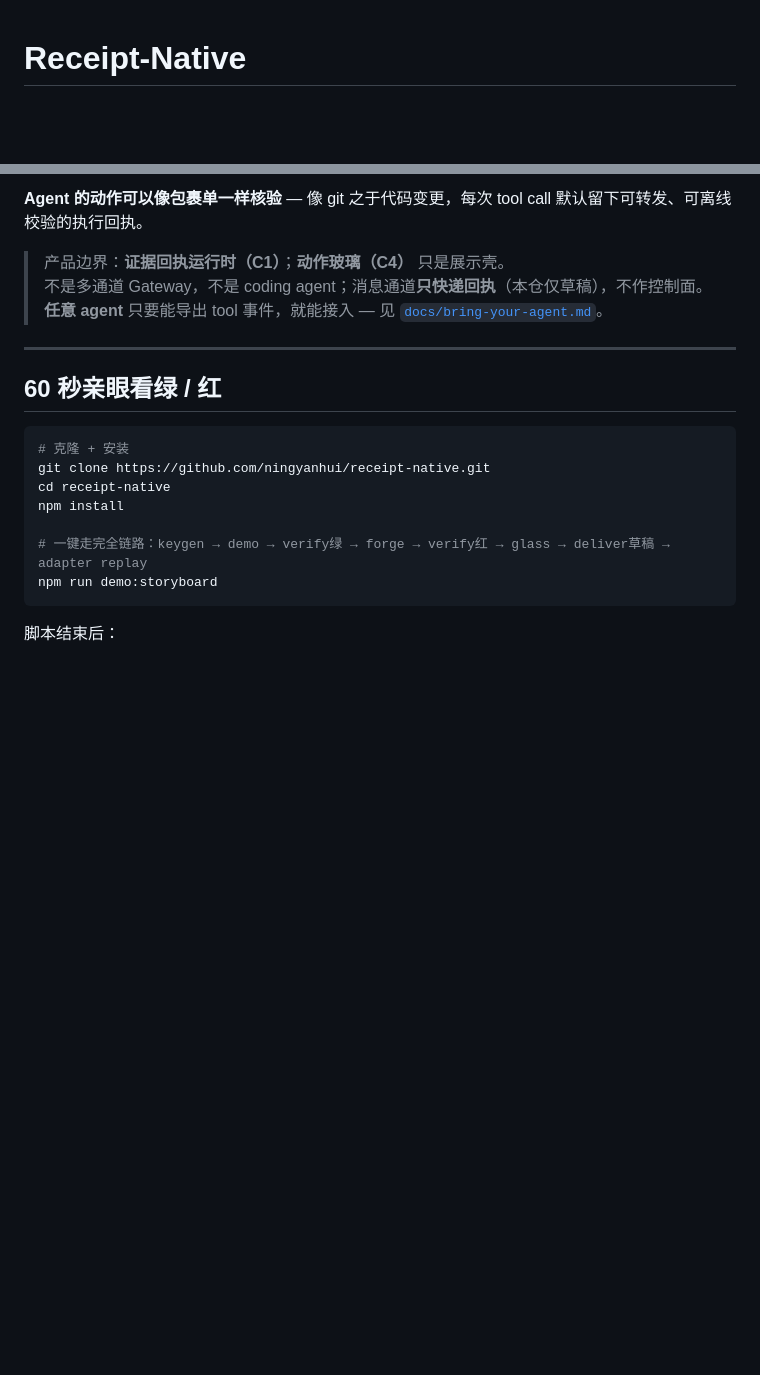
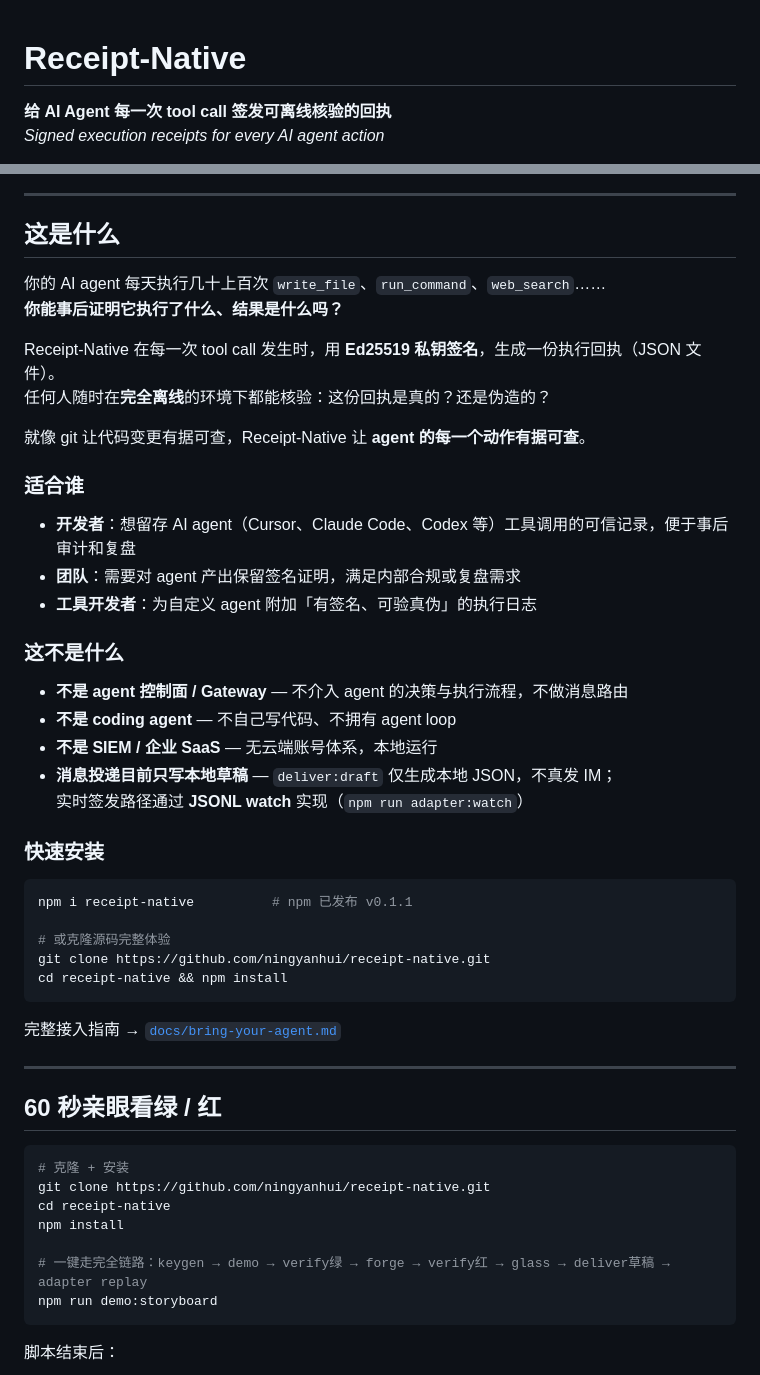
Before and after one commit to ningyanhui/receipt-native, a Markdown page: README.md, 2 parts joined by grey strips. GitHub-like rendering; blank space fills up the shorter version.

Commit message:
docs(readme): 重写顶部 hero 区，明确产品定位、目标用户与边界
Co-authored-by: ningyanhui <ningyanhui@users.noreply.github.com>

````diff
--- a/README.md
+++ b/README.md
@@ -1,3 +1,6 @@
 # Receipt-Native
 
+**给 AI Agent 每一次 tool call 签发可离线核验的回执**
+*Signed execution receipts for every AI agent action*
+
 [![CI](https://github.com/ningyanhui/receipt-native/actions/workflows/ci.yml/badge.svg)](https://github.com/ningyanhui/receipt-native/actions/workflows/ci.yml)
@@ -4,11 +8,43 @@
 [![License: MIT](https://img.shields.io/badge/License-MIT-green.svg)](LICENSE)
 [![Node ≥20](https://img.shields.io/badge/node-%E2%89%A520-brightgreen)](package.json)
 
-**Agent 的动作可以像包裹单一样核验** — 像 git 之于代码变更，每次 tool call 默认留下可转发、可离线校验的执行回执。
+---
 
-> 产品边界：**证据回执运行时（C1）**；**动作玻璃（C4）** 只是展示壳。
-> 不是多通道 Gateway，不是 coding agent；消息通道**只快递回执**（本仓仅草稿），不作控制面。
-> **任意 agent** 只要能导出 tool 事件，就能接入 — 见 [`docs/bring-your-agent.md`](docs/bring-your-agent.md)。
+## 这是什么
+
+你的 AI agent 每天执行几十上百次 `write_file`、`run_command`、`web_search`……
+**你能事后证明它执行了什么、结果是什么吗？**
+
+Receipt-Native 在每一次 tool call 发生时，用 **Ed25519 私钥签名**，生成一份执行回执（JSON 文件）。
+任何人随时在**完全离线**的环境下都能核验：这份回执是真的？还是伪造的？
+
+就像 git 让代码变更有据可查，Receipt-Native 让 **agent 的每一个动作有据可查**。
+
+### 适合谁
+
+- **开发者**：想留存 AI agent（Cursor、Claude Code、Codex 等）工具调用的可信记录，便于事后审计和复盘
+- **团队**：需要对 agent 产出保留签名证明，满足内部合规或复盘需求
+- **工具开发者**：为自定义 agent 附加「有签名、可验真伪」的执行日志
+
+### 这不是什么
+
+- **不是 agent 控制面 / Gateway** — 不介入 agent 的决策与执行流程，不做消息路由
+- **不是 coding agent** — 不自己写代码、不拥有 agent loop
+- **不是 SIEM / 企业 SaaS** — 无云端账号体系，本地运行
+- **消息投递目前只写本地草稿** — `deliver:draft` 仅生成本地 JSON，不真发 IM；
+  实时签发路径通过 **JSONL watch** 实现（`npm run adapter:watch`）
+
+### 快速安装
+
+```bash
+npm i receipt-native          # npm 已发布 v0.1.1
+
+# 或克隆源码完整体验
+git clone https://github.com/ningyanhui/receipt-native.git
+cd receipt-native && npm install
+```
+
+完整接入指南 → [`docs/bring-your-agent.md`](docs/bring-your-agent.md)
 
 ---
 
````
Also changed, not shown: other parts of README.md (+1 -0 lines).
